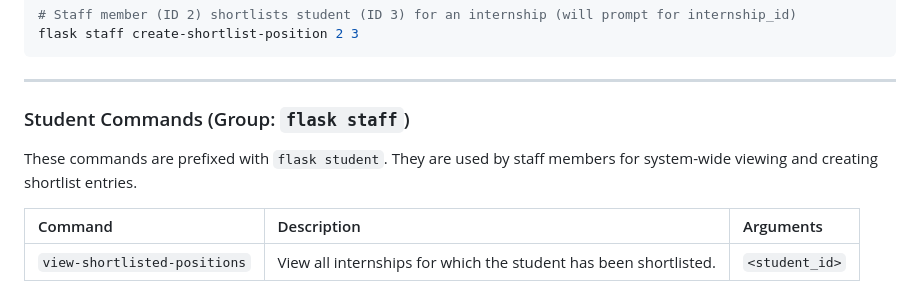
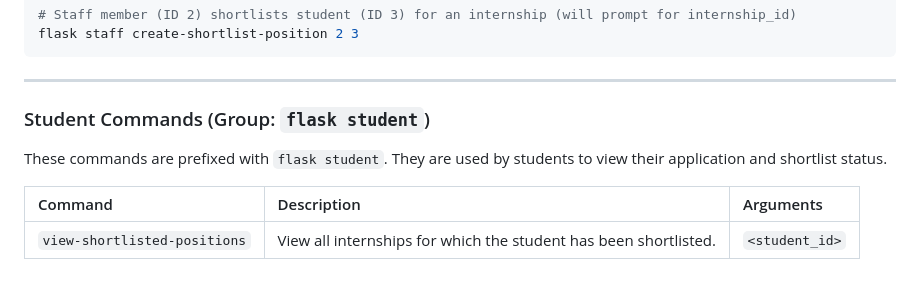
Before and after one commit to DatDereDaag/COMP-3613-A1, a Markdown page: readme.md, the part around the change. Drawn GitHub-style.

````diff
--- a/readme.md
+++ b/readme.md
@@ -91,9 +91,9 @@ flask staff create-shortlist-position 2 3
 ```
 ---
 
-### Student Commands (Group: `flask staff`)
+### Student Commands (Group: `flask student`)
 
-These commands are prefixed with `flask student`. They are used by staff members for system-wide viewing and creating shortlist entries.
+These commands are prefixed with `flask student`. They are used by students to view their application and shortlist status.
 
 | Command | Description | Arguments |
 | :--- | :--- | :--- |
````
